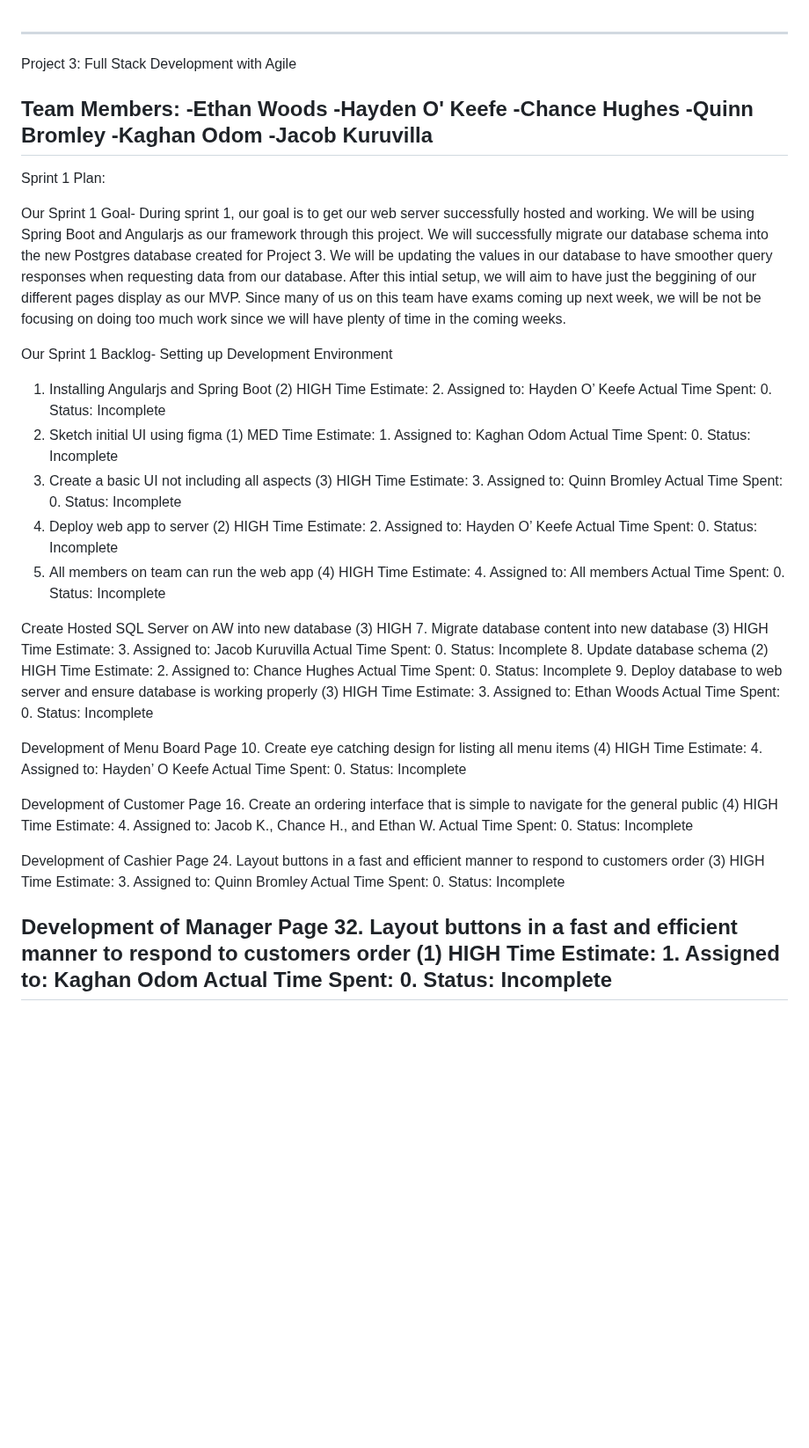
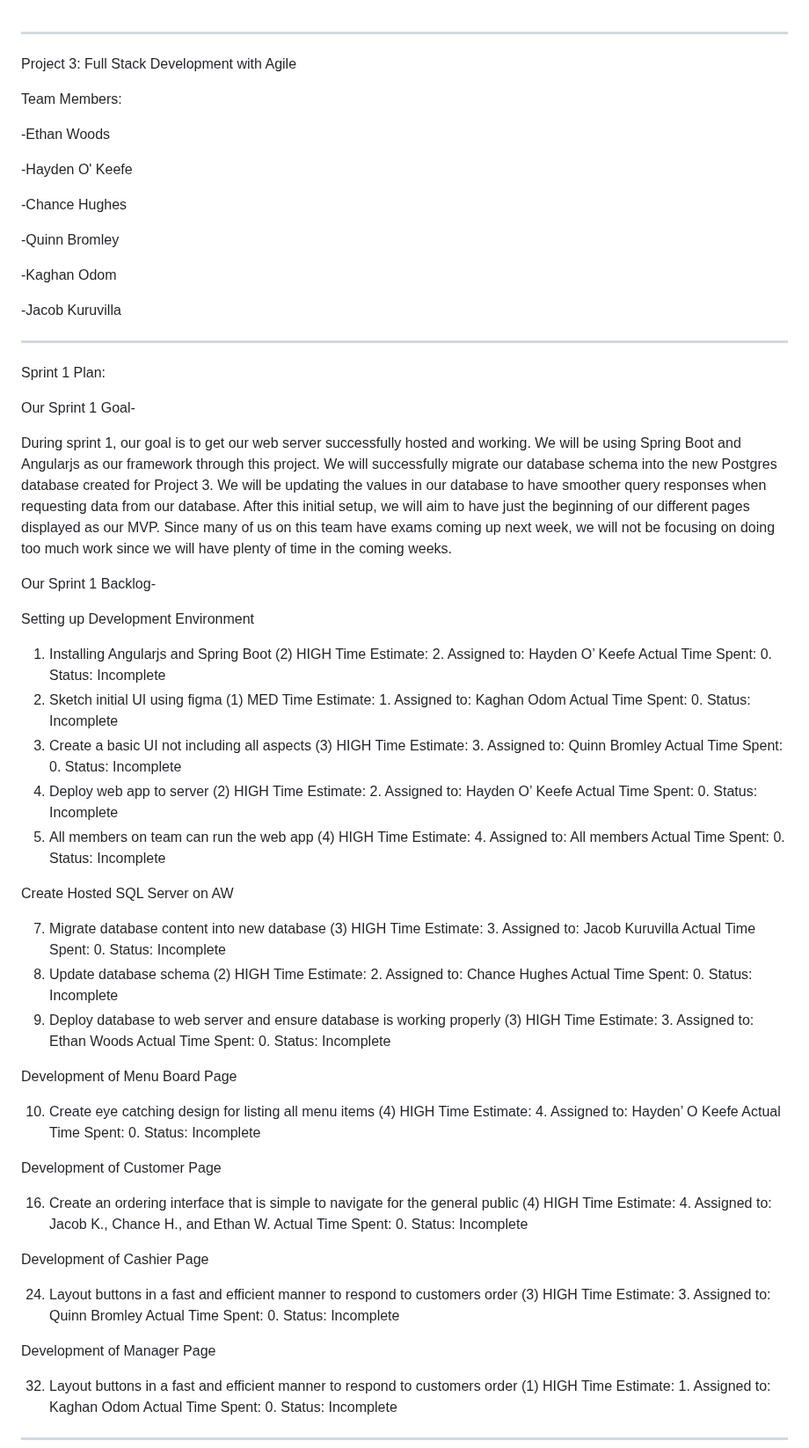
Before and after one commit to csce-315-331-2024a/project-3-full-stack-agile-web-900-3, a Markdown page: README.md, the part around the change. Shown at 88% size. Drawn GitHub-style; blank space fills up the shorter version.

Commit message:
Final update to README for the Sprint 1 Plan
Fixed formatting issues and grammar mistakes

```diff
--- a/README.md
+++ b/README.md
@@ -1,24 +1,34 @@
 ---------------------------------------------------------------------------
 Project 3: Full Stack Development with Agile
 
+
 Team Members:
+
 -Ethan Woods
+
 -Hayden O' Keefe
+
 -Chance Hughes
+
 -Quinn Bromley
+
 -Kaghan Odom
+
 -Jacob Kuruvilla
+
 ----------------------------------------------------------------------------
 Sprint 1 Plan:
 
 Our Sprint 1 Goal-
+
 During sprint 1, our goal is to get our web server successfully hosted and working. We will be using Spring Boot and Angularjs
 as our framework through this project. We will successfully migrate our database schema into the new Postgres database created for
 Project 3. We will be updating the values in our database to have smoother query responses when requesting data from our database.
-After this intial setup, we will aim to have just the beggining of our different pages display as our MVP. Since many of us on this team
-have exams coming up next week, we will be not be focusing on doing too much work since we will have plenty of time in the coming weeks.
+After this initial setup, we will aim to have just the beginning of our different pages displayed as our MVP. Since many of us on this team
+have exams coming up next week, we will not be focusing on doing too much work since we will have plenty of time in the coming weeks.
 
 Our Sprint 1 Backlog-
+
 Setting up Development Environment
 1. Installing Angularjs and Spring Boot (2) HIGH
 Time Estimate: 2. Assigned to: Hayden O’ Keefe
@@ -36,7 +46,8 @@ Actual Time Spent: 0. Status: Incomplete
 Time Estimate: 4. Assigned to: All members
 Actual Time Spent: 0. Status: Incomplete
 
-Create Hosted SQL Server on AW into new database (3) HIGH
+Create Hosted SQL Server on AW
+
 7. Migrate database content into new database (3) HIGH
 Time Estimate: 3. Assigned to: Jacob Kuruvilla
 Actual Time Spent: 0. Status: Incomplete
@@ -48,22 +59,27 @@ Time Estimate: 3. Assigned to: Ethan Woods
 Actual Time Spent: 0. Status: Incomplete
 
 Development of Menu Board Page
+
 10. Create eye catching design for listing all menu items (4) HIGH
 Time Estimate: 4. Assigned to: Hayden’ O Keefe
 Actual Time Spent: 0. Status: Incomplete
 
 Development of Customer Page
+
 16. Create an ordering interface that is simple to navigate for the general public (4) HIGH
 Time Estimate: 4. Assigned to: Jacob K., Chance H., and Ethan W.
 Actual Time Spent: 0. Status: Incomplete
 
 Development of Cashier Page
+
 24. Layout buttons in a fast and efficient manner to respond to customers order (3) HIGH
 Time Estimate: 3. Assigned to: Quinn Bromley
 Actual Time Spent: 0. Status: Incomplete
 
 Development of Manager Page
+
 32. Layout buttons in a fast and efficient manner to respond to customers order (1) HIGH
 Time Estimate: 1. Assigned to: Kaghan Odom
 Actual Time Spent: 0. Status: Incomplete
+
 ---------------------------------------------------------------------------------------------------
```
